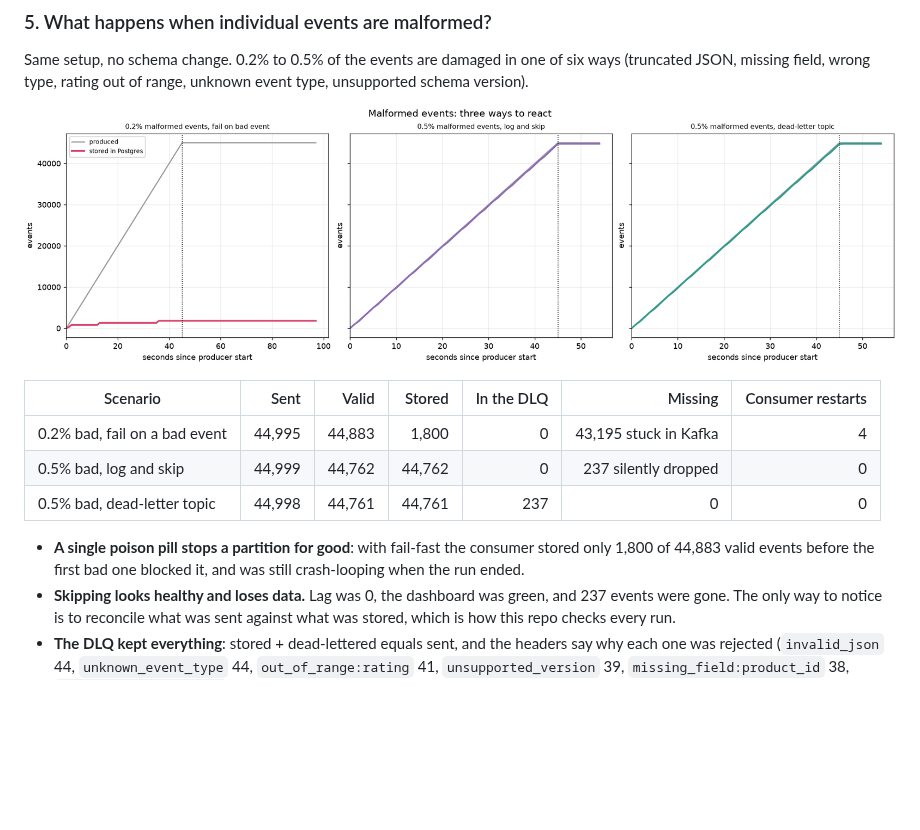
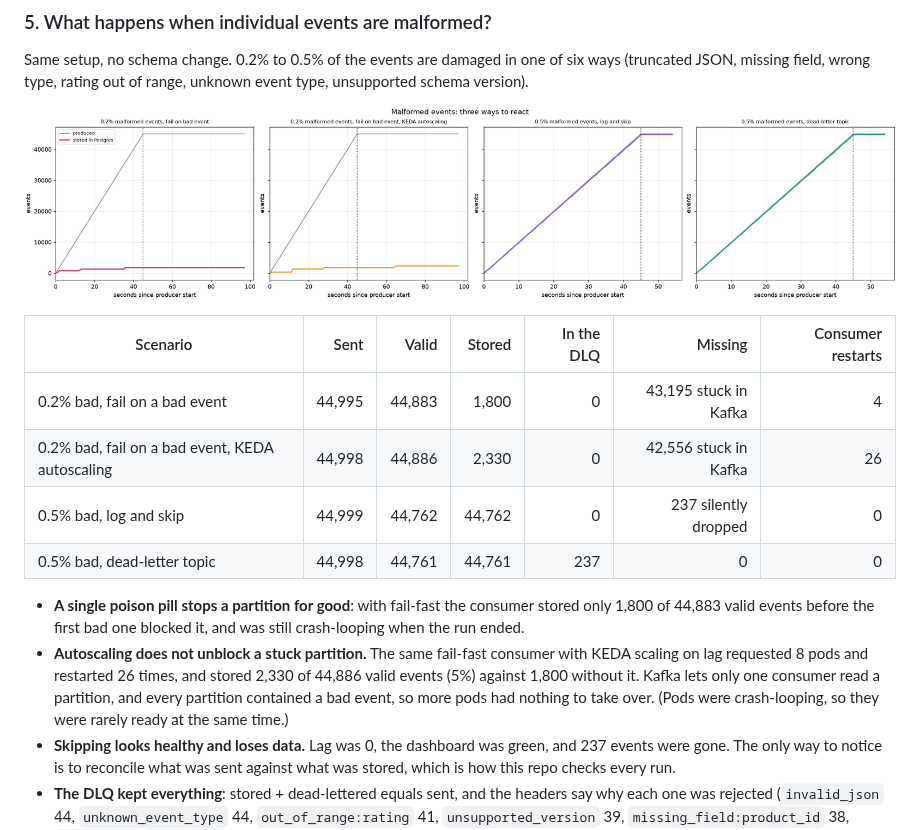
Before and after one commit to zroja/beautypipe, a Markdown page: README.md, the part around the change. Drawn GitHub-style; pictures changed too: results-k8s/malformed-events.png; blank space fills up the shorter version.

Commit message:
Add poison-pill experiment with KEDA autoscaling
Co-authored-by: zahinroja1 <zahinroja1@gmail.com>

```diff
--- a/README.md
+++ b/README.md
@@ -204,11 +204,16 @@ wrong type, rating out of range, unknown event type, unsupported schema version)
 | Scenario | Sent | Valid | Stored | In the DLQ | Missing | Consumer restarts |
 |---|---:|---:|---:|---:|---:|---:|
 | 0.2% bad, fail on a bad event | 44,995 | 44,883 | 1,800 | 0 | 43,195 stuck in Kafka | 4 |
+| 0.2% bad, fail on a bad event, KEDA autoscaling | 44,998 | 44,886 | 2,330 | 0 | 42,556 stuck in Kafka | 26 |
 | 0.5% bad, log and skip | 44,999 | 44,762 | 44,762 | 0 | 237 silently dropped | 0 |
 | 0.5% bad, dead-letter topic | 44,998 | 44,761 | 44,761 | 237 | 0 | 0 |
 
 - **A single poison pill stops a partition for good**: with fail-fast the consumer stored only 1,800 of 44,883 valid
   events before the first bad one blocked it, and was still crash-looping when the run ended.
+- **Autoscaling does not unblock a stuck partition.** The same fail-fast consumer with KEDA scaling on lag requested 8
+  pods and restarted 26 times, and stored 2,330 of 44,886 valid events (5%) against 1,800 without it. Kafka lets only one
+  consumer read a partition, and every partition contained a bad event, so more pods had nothing to take over. (Pods
+  were crash-looping, so they were rarely ready at the same time.)
 - **Skipping looks healthy and loses data.** Lag was 0, the dashboard was green, and 237 events were gone. The only
   way to notice is to reconcile what was sent against what was stored, which is how this repo checks every run.
 - **The DLQ kept everything**: stored + dead-lettered equals sent, and the headers say why each one was rejected
```
Also changed, not shown: results-k8s/summary.md (+1 -0 lines), 5 other files.
